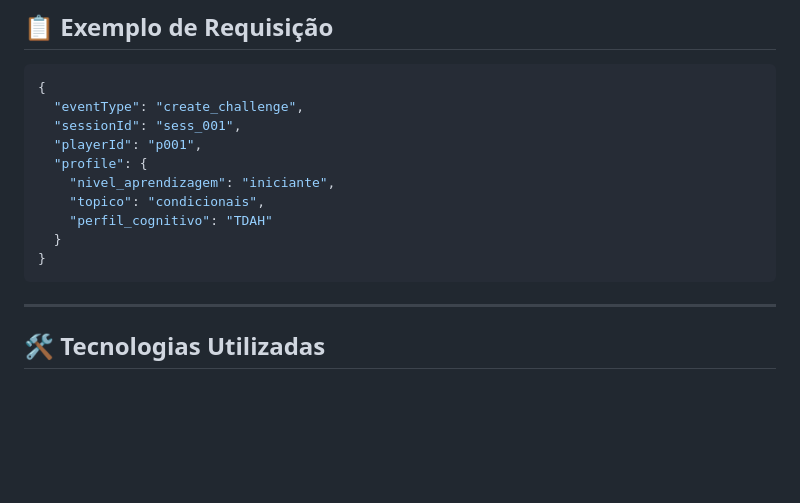
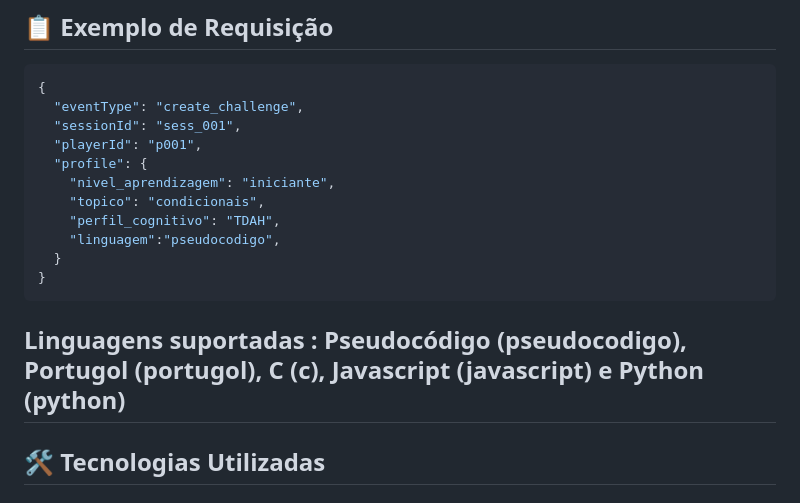
Before and after one commit to incluc0de/ALGame, a Markdown page: README.md, the part around the change. GitHub-like rendering; blank space fills up the shorter version.

Commit message:
atualização do README, linguagens suportadas

````diff
--- a/README.md
+++ b/README.md
@@ -200,11 +200,12 @@ POST /agent
   "profile": {
     "nivel_aprendizagem": "iniciante",
     "topico": "condicionais",
-    "perfil_cognitivo": "TDAH"
+    "perfil_cognitivo": "TDAH",
+    "linguagem":"pseudocodigo",
   }
 }
 ```
-
+Linguagens suportadas : Pseudocódigo (pseudocodigo), Portugol (portugol), C (c), Javascript (javascript) e Python (python)
 ---
 
 ## 🛠️ Tecnologias Utilizadas
````
